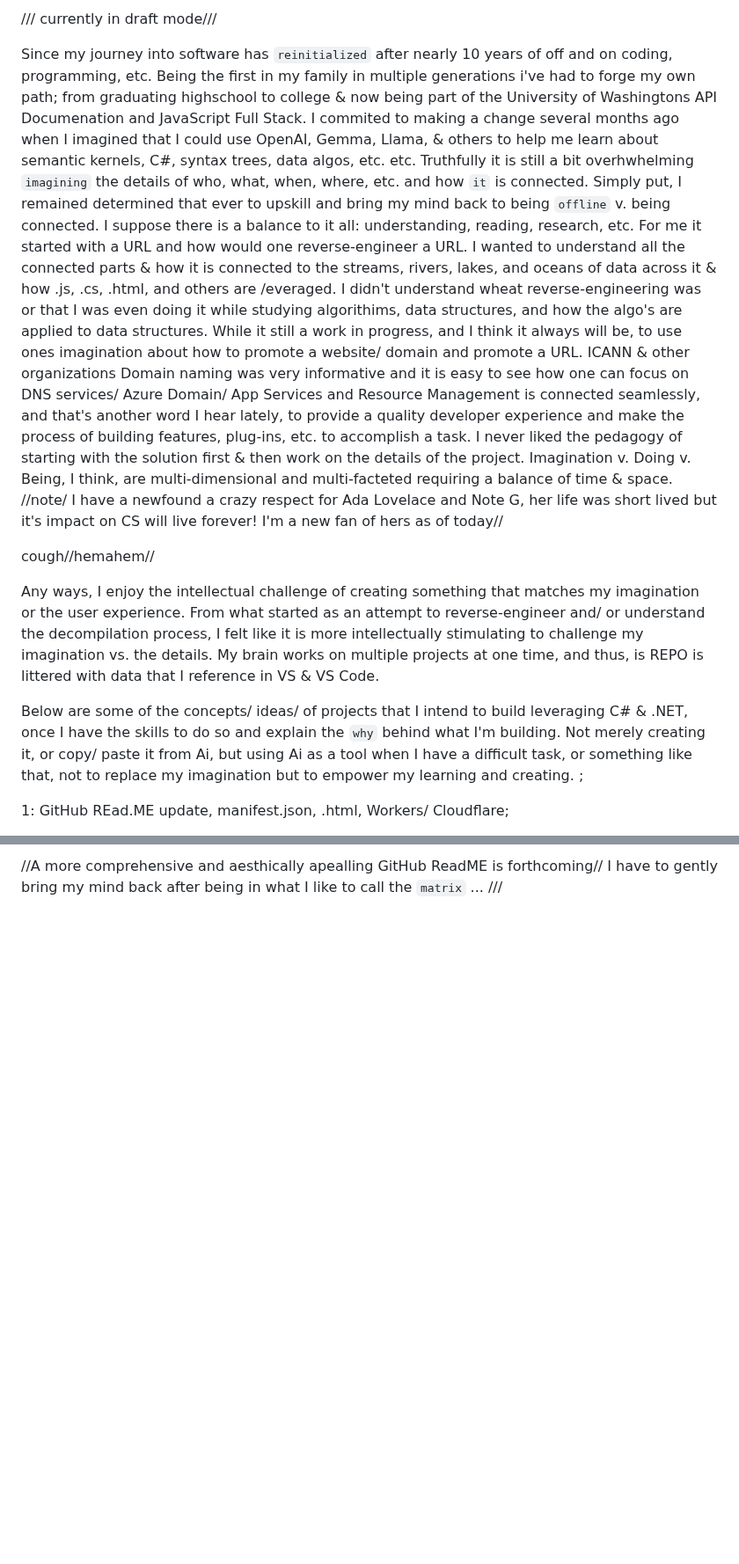
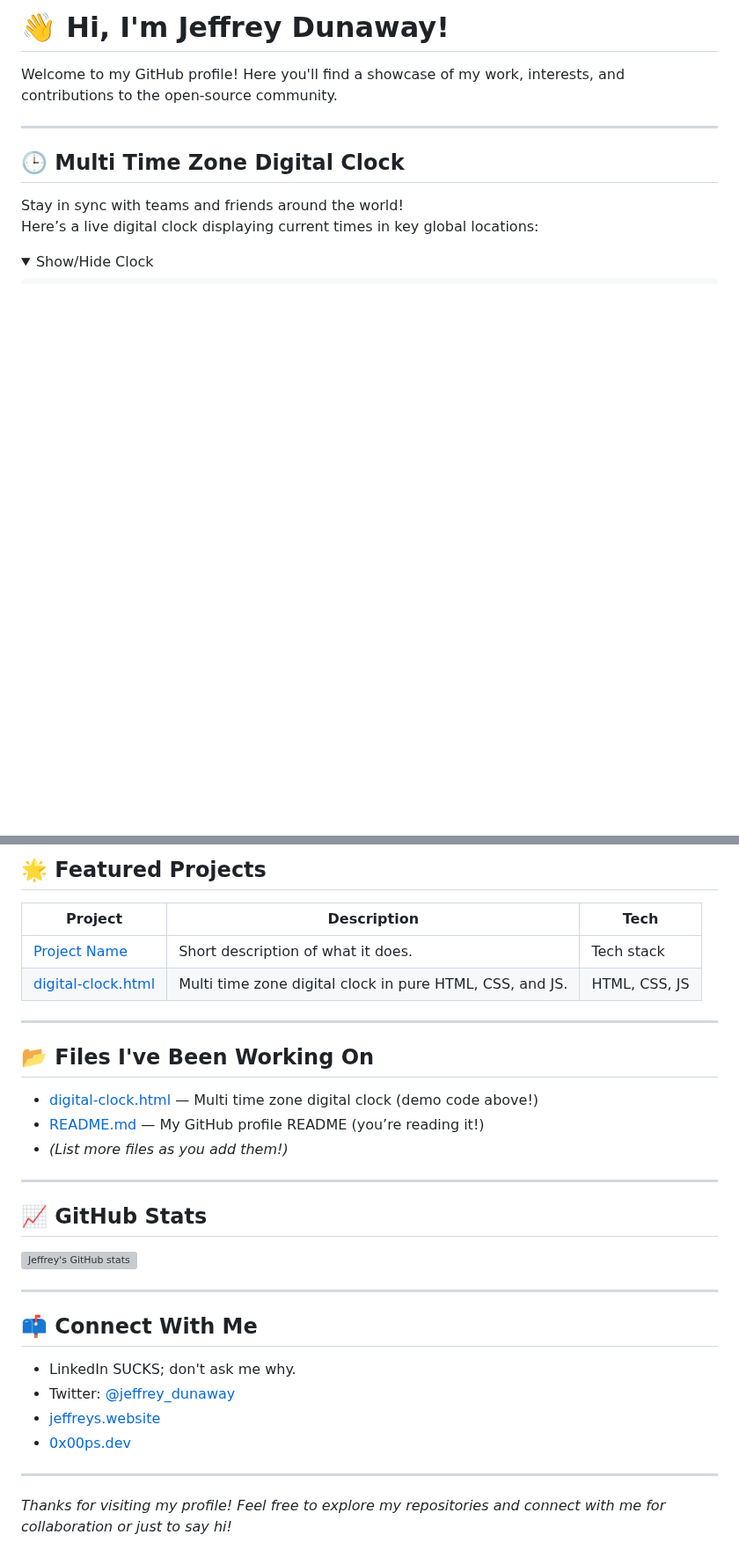
Before and after one commit to jeffreydunaway/jeffreydunaway, a Markdown page: README.md, 2 parts joined by grey strips. Shown at 88% size. Drawn GitHub-style; folded sections open; blank space fills up the shorter version; grey boxes are pictures that could not be loaded.

```diff
--- a/README.md
+++ b/README.md
@@ -1,16 +1,14 @@
- /// currently in draft mode///
+# 👋 Hi, I'm Jeffrey Dunaway!
 
- Since my journey into software has `reinitialized` after nearly 10 years of off and on coding, programming, etc. Being the first in my family in multiple generations i've had to forge my own path; from graduating highschool to college & now being part of the University of Washingtons API Documenation and JavaScript Full Stack. I commited to making a change several months ago when I imagined that I could use OpenAI, Gemma, Llama, & others to help me learn about semantic kernels, C#, syntax trees, data algos, etc. etc. Truthfully it is still a bit overhwhelming `imagining` the details of who, what, when, where, etc. and how `it` is connected.
-Simply put, I remained determined that ever to upskill and bring my mind back to being `offline` v. being connected. I suppose there is a balance to it all: understanding, reading, research, etc. For me it started with a URL and how would one reverse-engineer a URL. I wanted to understand all the connected parts & how it is connected to the streams, rivers, lakes, and oceans of data across it & how .js, .cs, .html, and others are /everaged. I didn't understand wheat reverse-engineering was or that I was even doing it while studying algorithims, data structures, and how the algo's are applied to data structures. While it still a work in progress, and I think it always will be, to use ones imagination about how to promote a website/ domain and promote a URL.
-ICANN & other organizations Domain naming was very informative and it is easy to see how one can focus on DNS services/ Azure Domain/ App Services and Resource Management is connected seamlessly, and that's another word I hear lately, to provide a quality developer experience and make the process of building features, plug-ins, etc. to accomplish a task. I never liked the pedagogy of starting with the solution first & then work on the details of the project. Imagination v. Doing v. Being, I think, are multi-dimensional and multi-facteted requiring a balance of time & space.
-//note/ I have a newfound a crazy respect for Ada Lovelace and Note G, her life was short lived but it's impact on CS will live forever! I'm a new fan of hers as of today//
+Welcome to my GitHub profile! Here you'll find a showcase of my work, interests, and contributions to the open-source community.
 
-cough//hemahem//
+---
 
-Any ways, I enjoy the intellectual challenge of creating something that matches my imagination or the user experience. From what started as an attempt to reverse-engineer and/ or understand the decompilation process, I felt like it is more intellectually stimulating to challenge my imagination vs. the details. My brain works on multiple projects at one time, and thus, is REPO is littered with data that I reference in VS & VS Code.
+## 🕒 Multi Time Zone Digital Clock
 
-Below are some of the concepts/ ideas/ of projects that I intend to build leveraging C# & .NET, once I have the skills to do so and explain the `why` behind what I'm building. Not merely creating it, or copy/ paste it from Ai, but using Ai as a tool when I have a difficult task, or something like that, not to replace my imagination but to empower my learning and creating.
-;
+Stay in sync with teams and friends around the world!
+Here’s a live digital clock displaying current times in key global locations:
 
-1: GitHub REad.ME update, manifest.json, .html, Workers/ Cloudflare;
+<details>
+  <summary>Show/Hide Clock</summary>
 
@@ -38,2 +98,34 @@ Many more ideas are forthcoming as my thirst & hunger for knowledge how to build
 
-//A more comprehensive and aesthically apealling GitHub ReadME is forthcoming// I have to gently bring my mind back after being in what I like to call the `matrix` ... ///
+## 🌟 Featured Projects
+
+| Project | Description | Tech |
+| ------- | ----------- | ---- |
+| [Project Name](#) | Short description of what it does. | Tech stack |
+| [digital-clock.html](./digital-clock.html) | Multi time zone digital clock in pure HTML, CSS, and JS. | HTML, CSS, JS |
+
+---
+
+## 📂 Files I've Been Working On
+
+- [digital-clock.html](./digital-clock.html) — Multi time zone digital clock (demo code above!)
+- [README.md](./README.md) — My GitHub profile README (you’re reading it!)
+- _(List more files as you add them!)_
+
+---
+
+## 📈 GitHub Stats
+
+![Jeffrey's GitHub stats](https://github-readme-stats.vercel.app/api?username=jeffreydunaway&show_icons=true&theme=default)
+
+---
+
+## 📫 Connect With Me
+
+- LinkedIn SUCKS; don't ask me why.
+- Twitter: [@jeffrey_dunaway](https://twitter.com/jeffrey_dunaway)
+- [jeffreys.website](https://jeffreys.website)
+- [0x00ps.dev](https://0x00ps.dev)
+
+---
+
+_Thanks for visiting my profile! Feel free to explore my repositories and connect with me for collaboration or just to say hi!_
```
Also changed, not shown: other parts of README.md (+74 -12 lines).
